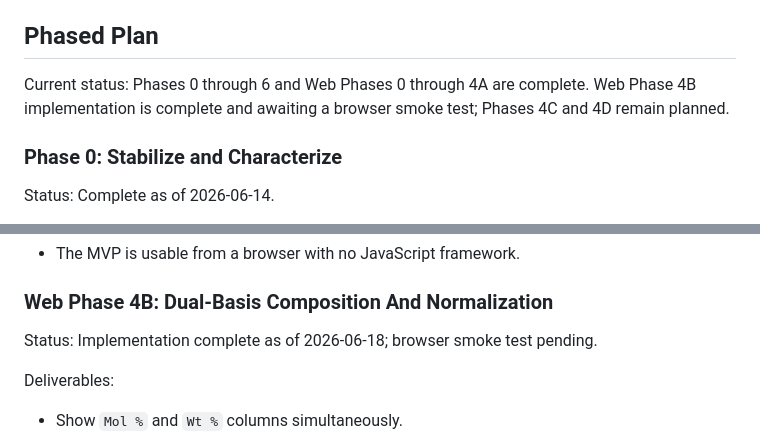
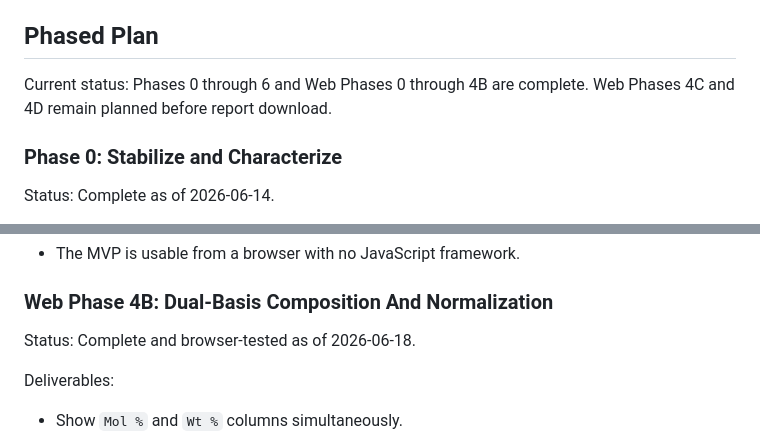
Before and after one commit to torch765/thermo_components, a Markdown page: docs/REFACTOR_ROADMAP.md, 2 parts joined by grey strips. GitHub-like rendering.

```diff
--- a/docs/REFACTOR_ROADMAP.md
+++ b/docs/REFACTOR_ROADMAP.md
@@ -16,7 +16,7 @@ This roadmap is designed for incremental execution. The application must remain
 
 ## Phased Plan
 
-Current status: Phases 0 through 6 and Web Phases 0 through 4A are complete. Web Phase 4B implementation is complete and awaiting a browser smoke test; Phases 4C and 4D remain planned.
+Current status: Phases 0 through 6 and Web Phases 0 through 4B are complete. Web Phases 4C and 4D remain planned before report download.
 
 ### Phase 0: Stabilize and Characterize
 
@@ -294,7 +294,7 @@ Exit criteria:
 
 ### Web Phase 4B: Dual-Basis Composition And Normalization
 
-Status: Implementation complete as of 2026-06-18; browser smoke test pending.
+Status: Complete and browser-tested as of 2026-06-18.
 
 Deliverables:
 
```
Also changed, not shown: DEVLOG.md (+1 -0 lines), docs/WEB_APP_DESIGN.md (+2 -2 lines).
